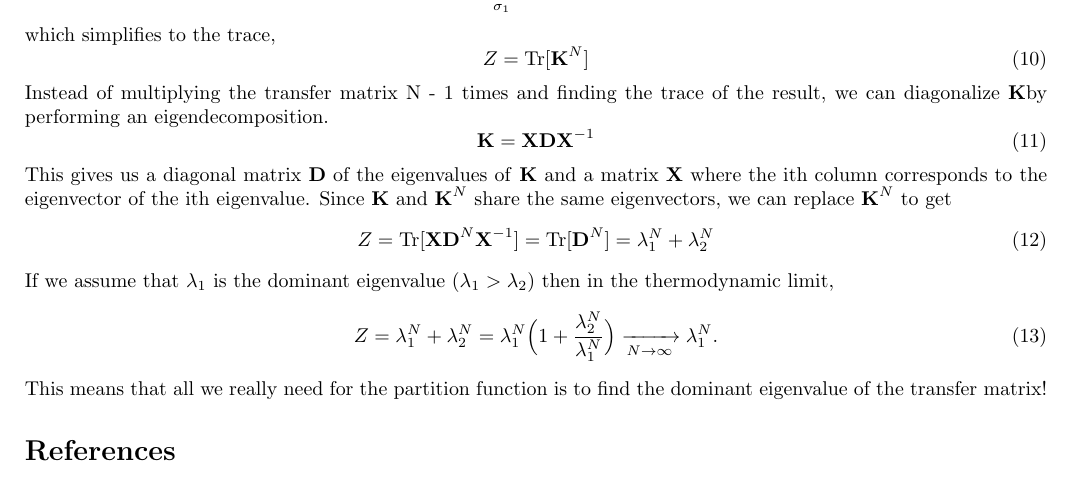
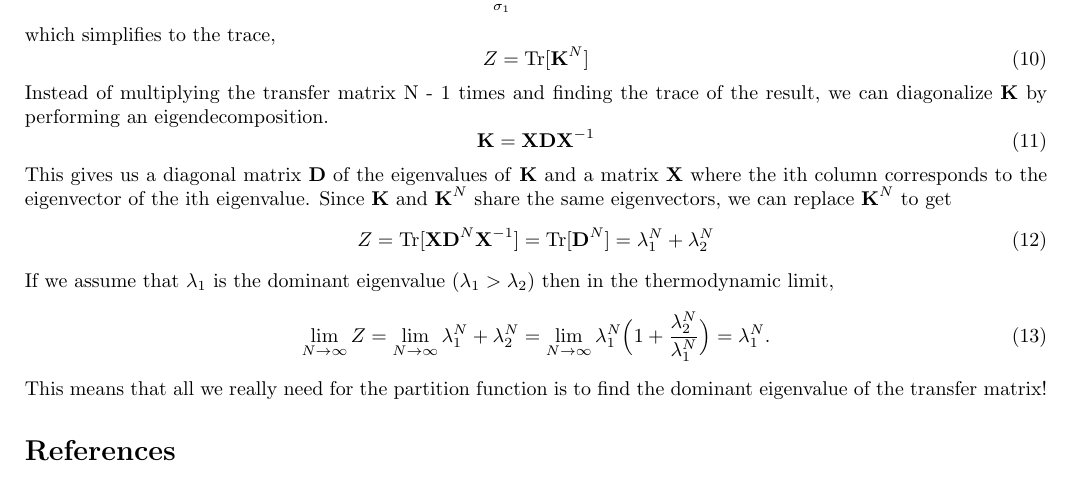
Before and after one commit to arobled1/2d_ising_project, a LaTeX document (report/notes.tex): part of page 2 of 2, cut so that both start at the same text. Compiled offline with pdfLaTeX.

Commit message:
fixed typos

```diff
--- a/report/notes.tex
+++ b/report/notes.tex
@@ -116,7 +117,7 @@ which simplifies to the trace,
 \be
   Z = \text{Tr}[\tk^N]
 \ee
-Instead of multiplying the transfer matrix N - 1 times and finding the trace of the result, we can diagonalize \tk by performing an eigendecomposition.
+Instead of multiplying the transfer matrix N - 1 times and finding the trace of the result, we can diagonalize \textbf{K} by performing an eigendecomposition.
 \be
   \tk = \textbf{X} \textbf{D} \textbf{X}^{-1}
 \ee
@@ -127,7 +128,7 @@ Since \textbf{K} and $\tk^N$ share the same eigenvectors, we can replace $\tk^N$
 \ee
 If we assume that $\lambda_1$ is the dominant eigenvalue ($\lambda_1 > \lambda_2$) then in the thermodynamic limit,
 \be
-  Z = \lambda_1^N + \lambda_2^N = \lambda_1^N \Big(1 + \frac{\lambda_2^N}{\lambda_1^N} \Big) \xrightarrow[N \rightarrow \infty]{} \lambda_1^N .
+  \lim_{N \to \infty} Z = \lim_{N \to \infty} \lambda_1^N + \lambda_2^N = \lim_{N \to \infty} \lambda_1^N \Big(1 + \frac{\lambda_2^N}{\lambda_1^N} \Big)  = \lambda_1^N .
 \ee
 This means that all we really need for the partition function is to find the dominant eigenvalue of the transfer matrix!
 
```
Also changed, not shown: report/notes.bbl, report/notes.pdf, report/notes.tex (3 more changed lines), 5 other files.
